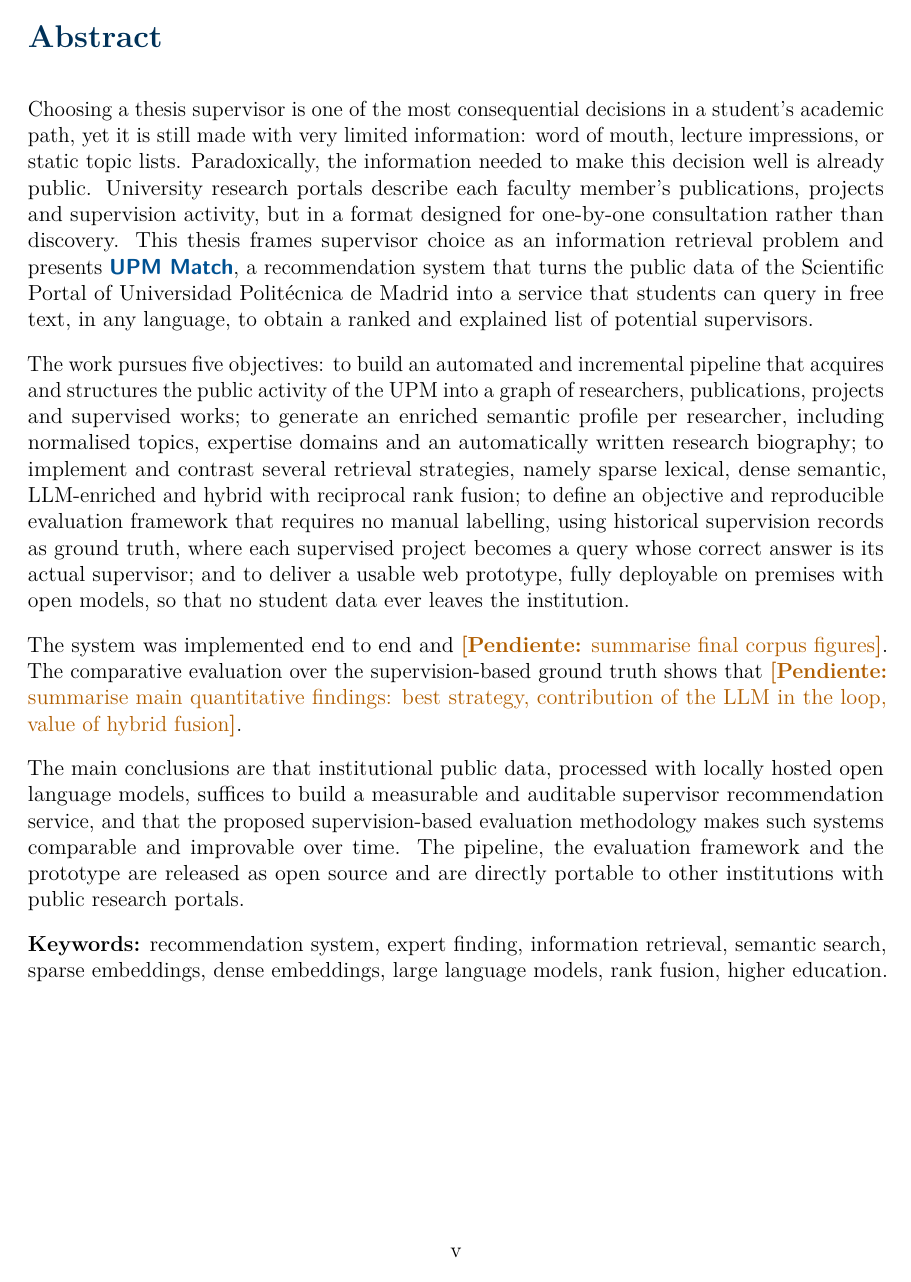
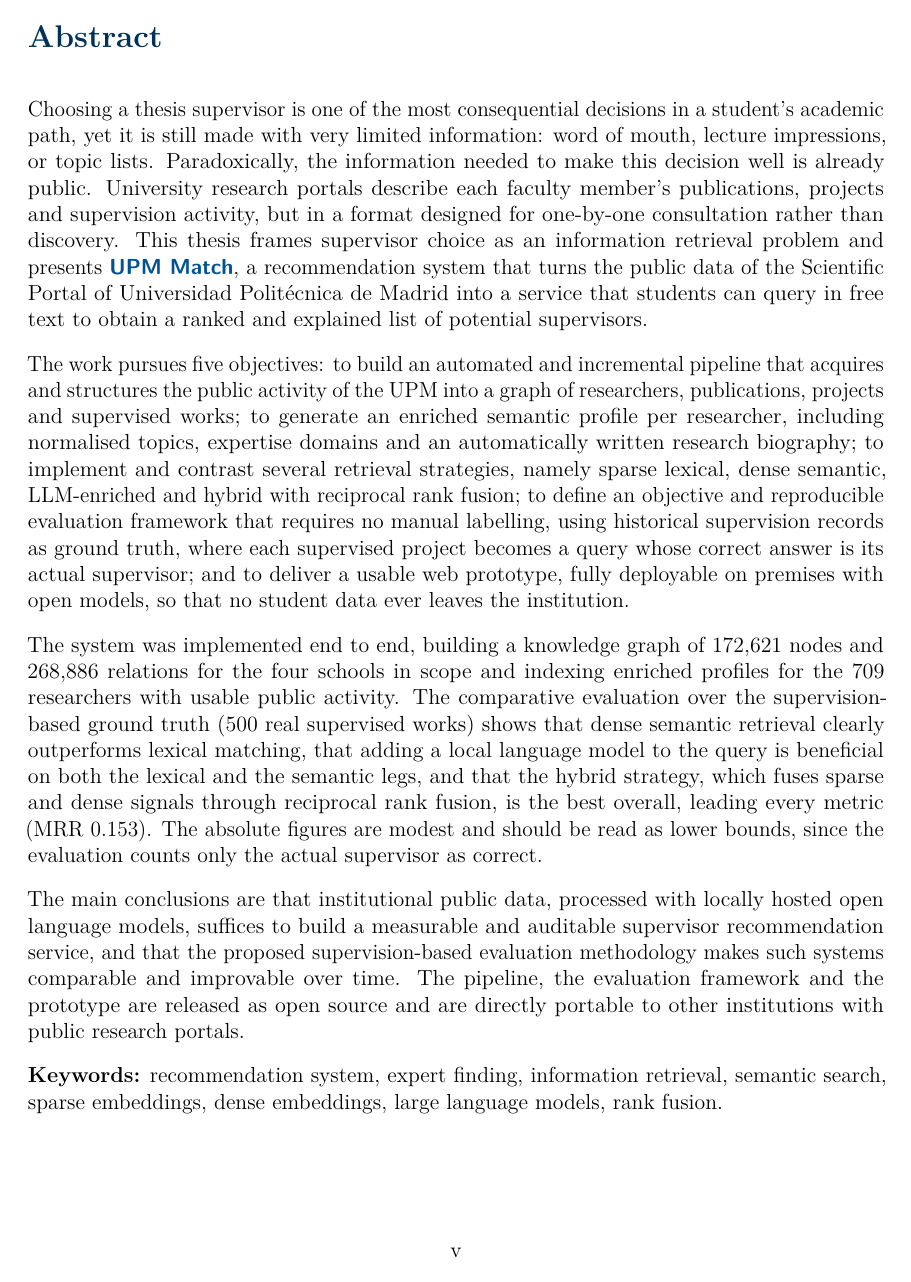
Before and after one commit to yabol02/memoria_TFM, a LaTeX thesis (main.tex, which reads preliminares/5_resumen.tex): page 7 of 76. Compiled offline with pdfLaTeX.

Commit message:
feat: add the final data to abstract

```diff
--- a/preliminares/5_resumen.tex
+++ b/preliminares/5_resumen.tex
@@ -7,15 +7,21 @@
 \addcontentsline{toc}{section}{Abstract}
 \label{sec:abstract}
 
-Choosing a thesis supervisor is one of the most consequential decisions in a student's academic path, yet it is still made with very limited information: word of mouth, lecture impressions, or static topic lists. Paradoxically, the information needed to make this decision well is already public. University research portals describe each faculty member's publications, projects and supervision activity, but in a format designed for one-by-one consultation rather than discovery. This thesis frames supervisor choice as an information retrieval problem and presents \proyecto, a recommendation system that turns the public data of the Scientific Portal of Universidad Politécnica de Madrid into a service that students can query in free text, in any language, to obtain a ranked and explained list of potential supervisors.
+Choosing a thesis supervisor is one of the most consequential decisions in a student's academic path, yet it is still made with very limited information: word of mouth, lecture impressions, or topic lists.
+Paradoxically, the information needed to make this decision well is already public.
+University research portals describe each faculty member's publications, projects and supervision activity, but in a format designed for one-by-one consultation rather than discovery.
+This thesis frames supervisor choice as an information retrieval problem and presents \proyecto, a recommendation system that turns the public data of the Scientific Portal of \University~into a service that students can query in free text to obtain a ranked and explained list of potential supervisors.
 
 The work pursues five objectives: to build an automated and incremental pipeline that acquires and structures the public activity of the \gls{upm} into a graph of researchers, publications, projects and supervised works; to generate an enriched semantic profile per researcher, including normalised topics, expertise domains and an automatically written research biography; to implement and contrast several retrieval strategies, namely sparse lexical, dense semantic, LLM-enriched and hybrid with reciprocal rank fusion; to define an objective and reproducible evaluation framework that requires no manual labelling, using historical supervision records as ground truth, where each supervised project becomes a query whose correct answer is its actual supervisor; and to deliver a usable web prototype, fully deployable on premises with open models, so that no student data ever leaves the institution.
 
-The system was implemented end to end and \pendiente{summarise final corpus figures}. The comparative evaluation over the supervision-based ground truth shows that \pendiente{summarise main quantitative findings: best strategy, contribution of the LLM in the loop, value of hybrid fusion}.
+The system was implemented end to end, building a knowledge graph of 172{,}621 nodes and 268{,}886 relations for the four schools in scope and indexing enriched profiles for the 709 researchers with usable public activity.
+The comparative evaluation over the supervision-based ground truth (500 real supervised works) shows that dense semantic retrieval clearly outperforms lexical matching, that adding a local language model to the query is beneficial on both the lexical and the semantic legs, and that the hybrid strategy, which fuses sparse and dense signals through reciprocal rank fusion, is the best overall, leading every metric (MRR 0.153).
+The absolute figures are modest and should be read as lower bounds, since the evaluation counts only the actual supervisor as correct.
 
-The main conclusions are that institutional public data, processed with locally hosted open language models, suffices to build a measurable and auditable supervisor recommendation service, and that the proposed supervision-based evaluation methodology makes such systems comparable and improvable over time. The pipeline, the evaluation framework and the prototype are released as open source and are directly portable to other institutions with public research portals.
+The main conclusions are that institutional public data, processed with locally hosted open language models, suffices to build a measurable and auditable supervisor recommendation service, and that the proposed supervision-based evaluation methodology makes such systems comparable and improvable over time.
+The pipeline, the evaluation framework and the prototype are released as open source and are directly portable to other institutions with public research portals.
 
-\textbf{Keywords:} recommendation system, expert finding, information retrieval, semantic search, sparse embeddings, dense embeddings, large language models, rank fusion, higher education.
+\textbf{Keywords:} recommendation system, expert finding, information retrieval, semantic search, sparse embeddings, dense embeddings, large language models, rank fusion.
 
 \newpage
 \section*{Resumen}
```
Also changed, not shown: preliminares/5_resumen.tex (14 more changed lines).
